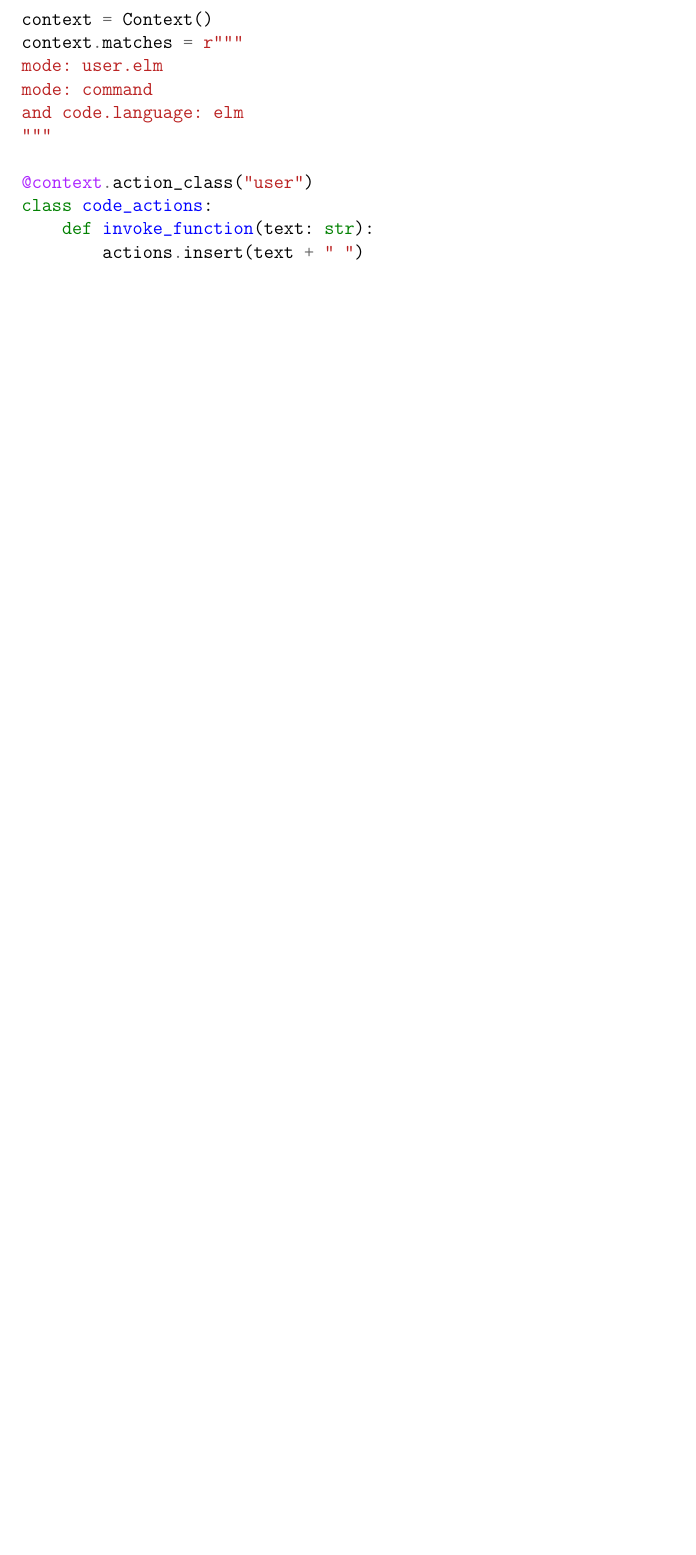
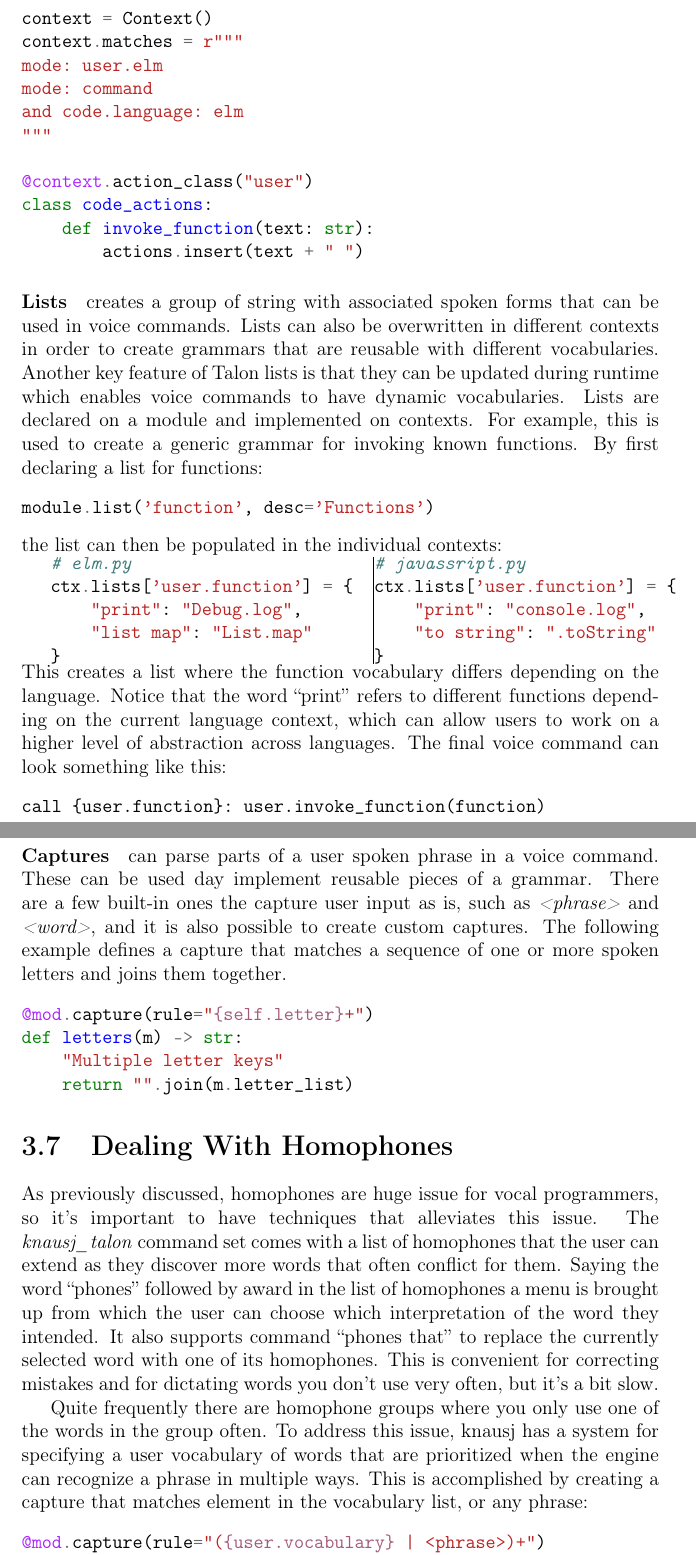
Before and after one commit to Gauteab/thesis, a LaTeX thesis (thesis/src/thesis.tex, which reads thesis/src/chapters/talon.tex, thesis/src/ifimaster/ifimaster.cls): part of page 32 of 58 before the commit and two parts of pages 32 and 33 of 59 after it, the two joined at a grey line, cut so that both start at the same text, the shorter picture padded with empty space. Compiled offline with pdfLaTeX; a LaTeX package or settings file that is missing is left out.

Commit message:
first draft??

```diff
--- a/thesis/src/chapters/talon.tex
+++ b/thesis/src/chapters/talon.tex
@@ -277,11 +277,86 @@ class code_actions:
         actions.insert(text + " ")
 \end{minted}
 
+\paragraph{Lists}
+creates a group of string with associated spoken forms that can be used in voice commands.
+Lists can also be overwritten in different contexts in order to create grammars that are reusable
+with different vocabularies.
+Another key feature of Talon lists is that they can be updated during runtime which enables voice commands to have dynamic vocabularies.
+Lists are declared on a module and implemented on contexts.
+For example, this is used to create a generic grammar for invoking known functions.
+By first declaring a list for functions:
+\begin{minted}{Python}
+module.list('function', desc='Functions')
+\end{minted}
+the list can then be populated in the individual contexts:
+
+\begin{minipage}{0.5\textwidth}
+\begin{minted}{python}
+# elm.py
+ctx.lists['user.function'] = {
+    "print": "Debug.log",
+    "list map": "List.map"
+}
+\end{minted}
+\end{minipage}
+\vline
+\begin{minipage}{0.5\textwidth}
+\begin{minted}{python}
+# javassript.py
+ctx.lists['user.function'] = {
+    "print": "console.log",
+    "to string": ".toString"
+}
+\end{minted}
+\end{minipage}
+This creates a list where the function vocabulary differs depending on the language.
+Notice that the word ``print'' refers to different functions depending on the current language context,
+which can allow users to work on a higher level of abstraction across languages.
+The final voice command can look something like this:
+\begin{verbatim}
+call {user.function}: user.invoke_function(function)
+\end{verbatim}
+
+\paragraph{Captures}
+can parse parts of a user spoken phrase in a voice command.
+These can be used day implement reusable pieces of a grammar.
+There are a few built-in ones the capture user input as is, such as \textit{<phrase>} and \textit{<word>},
+and it is also possible to create custom captures.
+The following example defines a capture that matches a sequence of one or more spoken letters
+and joins them together.
+\begin{minted}{Python}
+@mod.capture(rule="{self.letter}+")
+def letters(m) -> str:
+    "Multiple letter keys"
+    return "".join(m.letter_list)
+\end{minted}
 
 
+% \begin{listing}[ht]
+% \begin{minted}{Python}
+%     #test
+% \end{minted}
+% \caption{Example from external file}
+% \label{listing:3}
+% \end{listing}
 
 
-% \subsection{Rules}
-% \subsection{Actions}
-% \subsection{Contexts}
-% \subsection{Dynamic Lists}\label{dynamic_lists}
+\section{Dealing With Homophones}\label{dealing_with_homophones}
+% Here I will discuss how talon deals with homophones.
+As previously discussed, homophones are huge issue for vocal programmers,
+so it's important to have techniques that alleviates this issue.
+The \textit{knausj\_talon} command set comes with a list of homophones that the user can extend
+as they discover more words that often conflict for them.
+Saying the word ``phones'' followed by award in the list of homophones a menu is brought up
+from which the user can choose which interpretation of the word they intended.
+It also supports command ``phones that'' to replace the currently selected word with one of its homophones.
+This is convenient for correcting mistakes and for dictating words you don't use very often, but it's a bit slow.
+
+Quite frequently there are homophone groups where you only use one of the words in the group often.
+To address this issue, knausj has a system for specifying a user vocabulary
+of words that are prioritized when the engine can recognize a phrase in multiple ways.
+This is accomplished by creating a capture that matches element in the vocabulary list, or any phrase:
+\begin{minted}{Python}
+@mod.capture(rule="({user.vocabulary} | <phrase>)+")
+def text(m) -> str: return format_phrase(m)
+\end{minted}
--- a/thesis/src/ifimaster/ifimaster.cls
+++ b/thesis/src/ifimaster/ifimaster.cls
@@ -2,7 +2,7 @@
 
 \NeedsTeXFormat{LaTeX2e}[1995/12/01]  % Any version, really!
 
-\ProvidesClass{template/ifimaster}[2010/01/17 v1.0 Ifi/UiO document class]
+\ProvidesClass{ifimaster}[2017/03/17 v1.02 Ifi/UiO document class]
 
 %% Initial code part:
 
@@ -14,20 +14,22 @@
 
 %% Base class load part:
 
-\LoadClass[a4paper,12pt,openright]{report}
+\LoadClass[a4paper,12pt,twoside,openright]{report}
 
 %% Adjustments:
 
-\addtolength{\topmargin}{-1\baselineskip}
+\addtolength{\topmargin}{-2\baselineskip}
 \addtolength{\textheight}{4\baselineskip}
+\addtolength{\evensidemargin}{-5mm}  % Compensate for binding
+\addtolength{\oddsidemargin}{5mm}
 
 \pretolerance = 2000
 \tolerance = 5000   \hbadness = \tolerance
 
 %% Required packages:
 
-\IfFileExists{uiofont2010.sty}% Official text font (if installed)
-  {\RequirePackage{uiofont2010}}%
+\IfFileExists{uiofont.sty}% Official text font (if installed)
+  {\RequirePackage{uiofont}}%
   {\RequirePackage{mathpazo}}
 
 %% Document parts:
```
Also changed, not shown: thesis/src/chapters/results.tex (+1 -1 lines), thesis/src/chapters/talon.tex (17 more changed lines), 7 other files.
